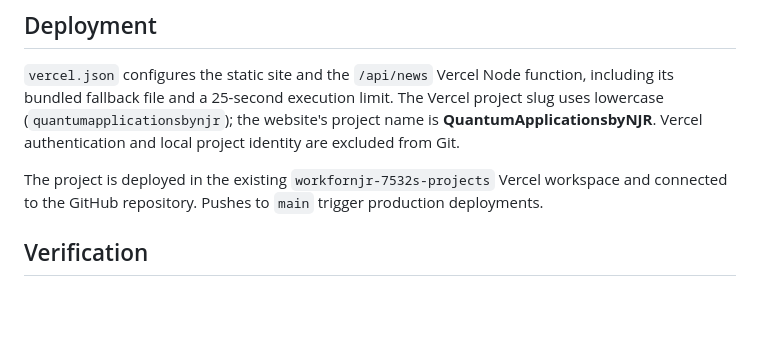
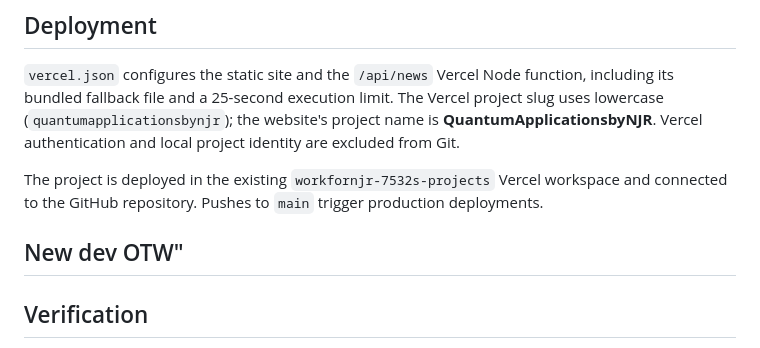
Before and after one commit to NJROzzy/QuantumApplications, a Markdown page: README.md, the part around the change. Drawn GitHub-style; blank space fills up the shorter version.

Commit message:
Add new section for development and verification

```diff
--- a/README.md
+++ b/README.md
@@ -81,7 +81,7 @@ This catalog is curated, not automatically refreshed. Review profiles and projec
 `vercel.json` configures the static site and the `/api/news` Vercel Node function, including its bundled fallback file and a 25-second execution limit. The Vercel project slug uses lowercase (`quantumapplicationsbynjr`); the website's project name is **QuantumApplicationsbyNJR**. Vercel authentication and local project identity are excluded from Git.
 
 The project is deployed in the existing `workfornjr-7532s-projects` Vercel workspace and connected to the GitHub repository. Pushes to `main` trigger production deployments.
-
+## New dev OTW"
 ## Verification
 
 `npm run check` runs deterministic physics checks plus 105 content, interaction, integration, and news-service checks. It covers the guide and experiments, publisher feeds and failures, source safety, news filters and refresh, industry profiles, toolkit search and comparisons, researcher/project profiles, universe reachability and path validation, keyboard exploration, story progress and persistence, historical credits, and cross-section navigation. Automated DOM interactions use jsdom. `scripts/universe-check.mjs` includes loading queues, escaped catalog content, invalid routes, source links, and catalog outages. The toolkit was previously reviewed in a browser at desktop, tablet, and mobile widths. Browser access was unavailable for the People & Projects addition and the universe/story update (the Mac was locked for the latter), so these additions have automated DOM verification without a new visual review.
```
